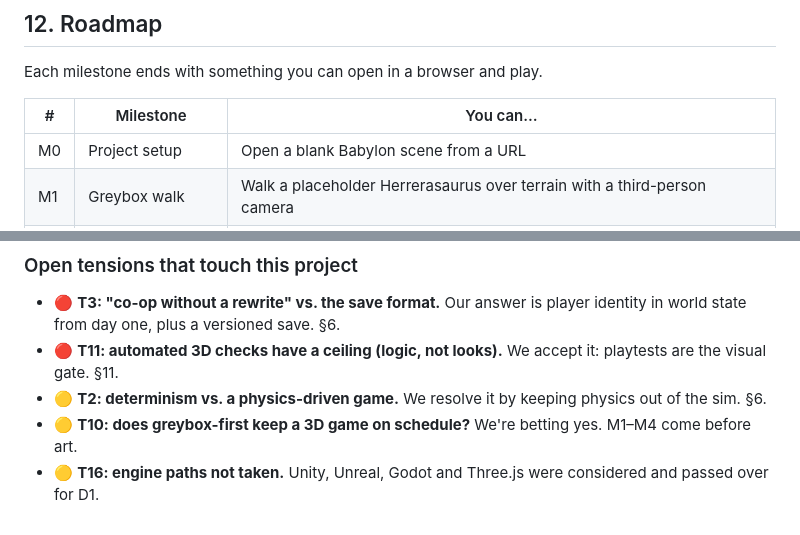
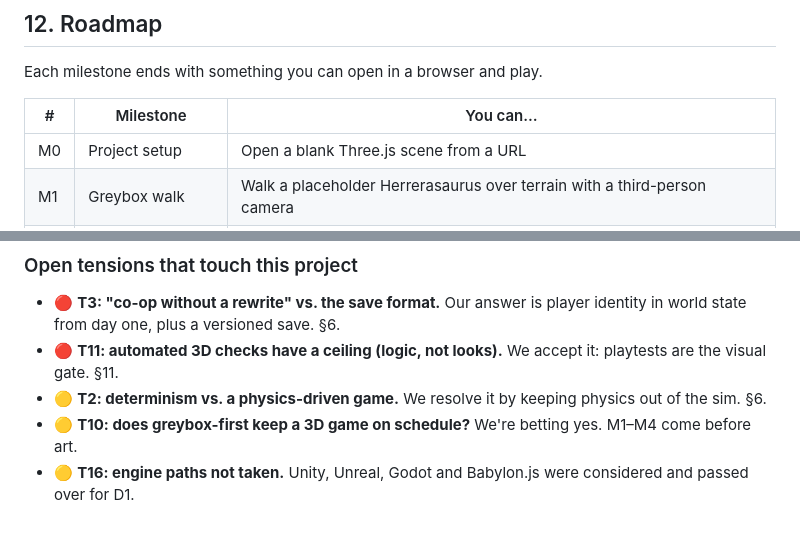
Before and after one commit to Pappydapimp69/Dlist, a Markdown page: docs/BLUEPRINT.md, 2 parts joined by grey strips. GitHub-like rendering.

```diff
--- a/docs/BLUEPRINT.md
+++ b/docs/BLUEPRINT.md
@@ -310,7 +311,7 @@ Each milestone ends with something you can open in a browser and play.
 
 | # | Milestone | You can… |
 |---|---|---|
-| M0 | Project setup | Open a blank Babylon scene from a URL |
+| M0 | Project setup | Open a blank Three.js scene from a URL |
 | M1 | Greybox walk | Walk a placeholder Herrerasaurus over terrain with a third-person camera |
 | M2 | Survive | Drink at the river, eat placed carcasses, watch stats drain, die and respawn |
 | M3 | Life | Hyperodapedon herds graze, flee and get hunted. Scent and sound work. |
@@ -397,5 +398,5 @@ time on art (M5).**
   physics out of the sim. §6.
 - 🟡 **T10: does greybox-first keep a 3D game on schedule?** We're betting yes.
   M1–M4 come before art.
-- 🟡 **T16: engine paths not taken.** Unity, Unreal, Godot and Three.js were
+- 🟡 **T16: engine paths not taken.** Unity, Unreal, Godot and Babylon.js were
   considered and passed over for D1.
```
Also changed, not shown: other parts of docs/BLUEPRINT.md (+8 -7 lines).
